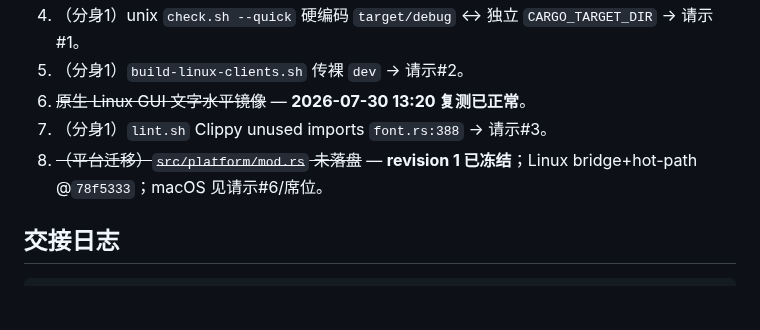
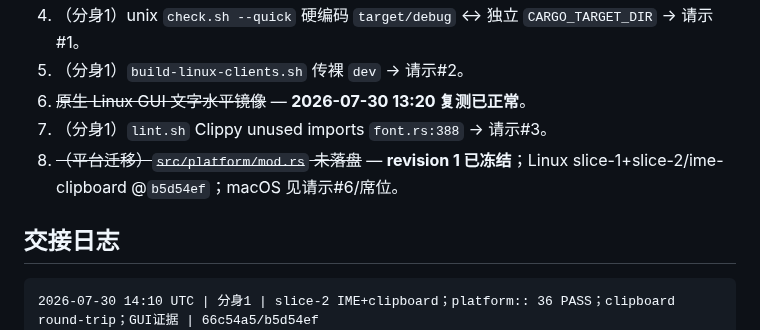
Before and after one commit to mgttt/agenterm, a Markdown page: skills/cursor/mailbox.md, the part around the change. GitHub-like rendering; blank space fills up the shorter version.

Commit message:
docs(mailbox): note slice-2 SHA in gaps/handoff
Co-authored-by: datakk <mgttt@users.noreply.github.com>

````diff
--- a/skills/cursor/mailbox.md
+++ b/skills/cursor/mailbox.md
@@ -123,11 +123,12 @@
 5. （分身1）`build-linux-clients.sh` 传裸 `dev` → 请示#2。
 6. ~~原生 Linux GUI 文字水平镜像~~ — **2026-07-30 13:20 复测已正常**。
 7. （分身1）`lint.sh` Clippy unused imports `font.rs:388` → 请示#3。
-8. ~~（平台迁移）`src/platform/mod.rs` 未落盘~~ — **revision 1 已冻结**；Linux bridge+hot-path @`78f5333`；macOS 见请示#6/席位。
+8. ~~（平台迁移）`src/platform/mod.rs` 未落盘~~ — **revision 1 已冻结**；Linux slice-1+slice-2/ime-clipboard @`b5d54ef`；macOS 见请示#6/席位。
 
 ## 交接日志
 
 ```text
+2026-07-30 14:10 UTC | 分身1 | slice-2 IME+clipboard；platform:: 36 PASS；clipboard round-trip；GUI证据 | 66c54a5/b5d54ef
 2026-07-30 14:05 UTC | 分身1 | unix_app hot-path ↔ platform::linux rev1；19 platform PASS；GUI证据 | 78f5333
 2026-07-30 14:00 UTC | macOS agent | rev1正式接线；17 platform/360 lib/Clippy/原生Retina证据全绿 | df5d9c6
 2026-07-30 14:00 UTC | macOS agent | rev1 bridge 与原生证据完成；等请示#6接线跑正式Cargo门 | ac5ea6e/18c19e4/cf28d9a
````
